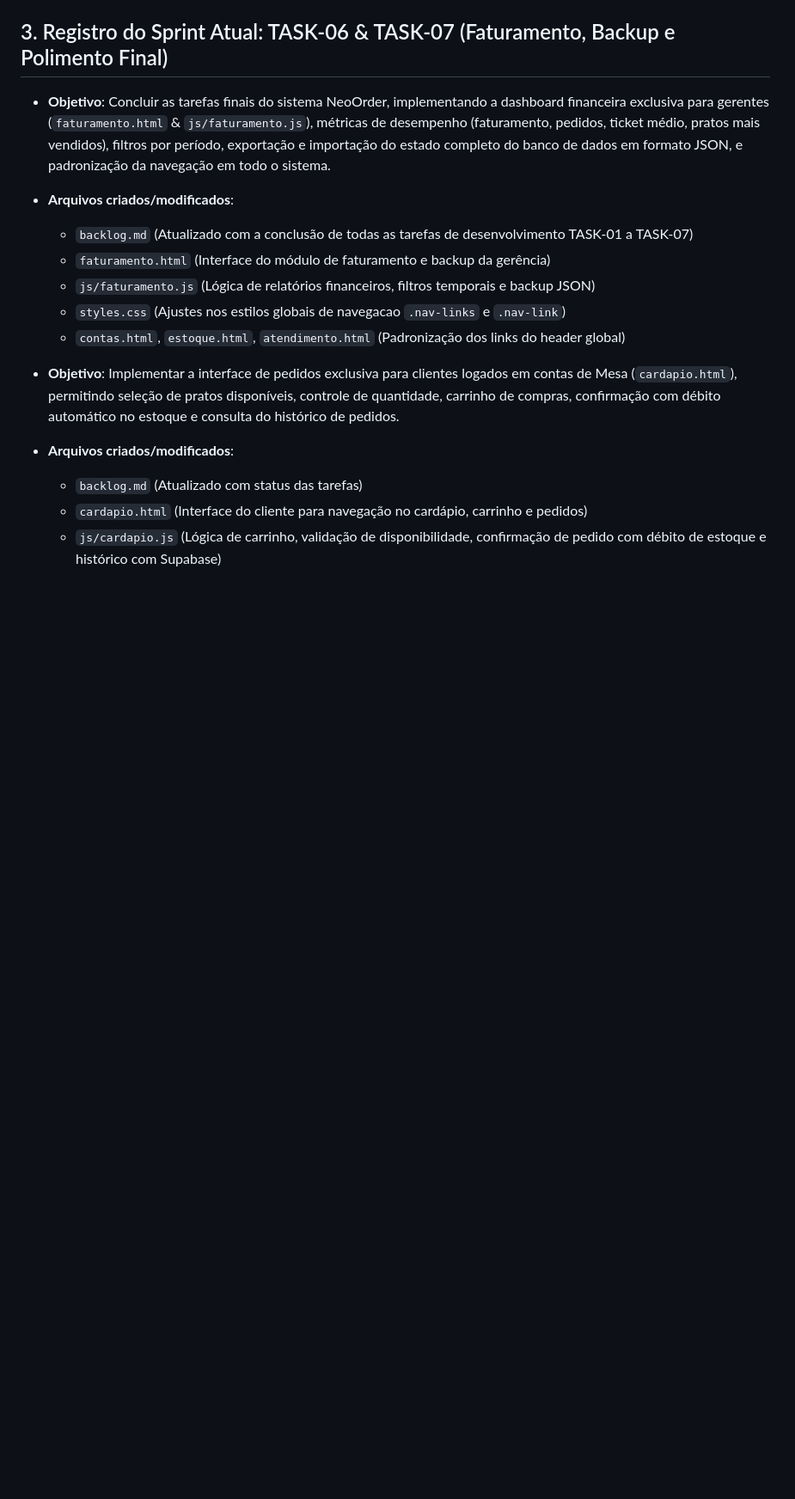
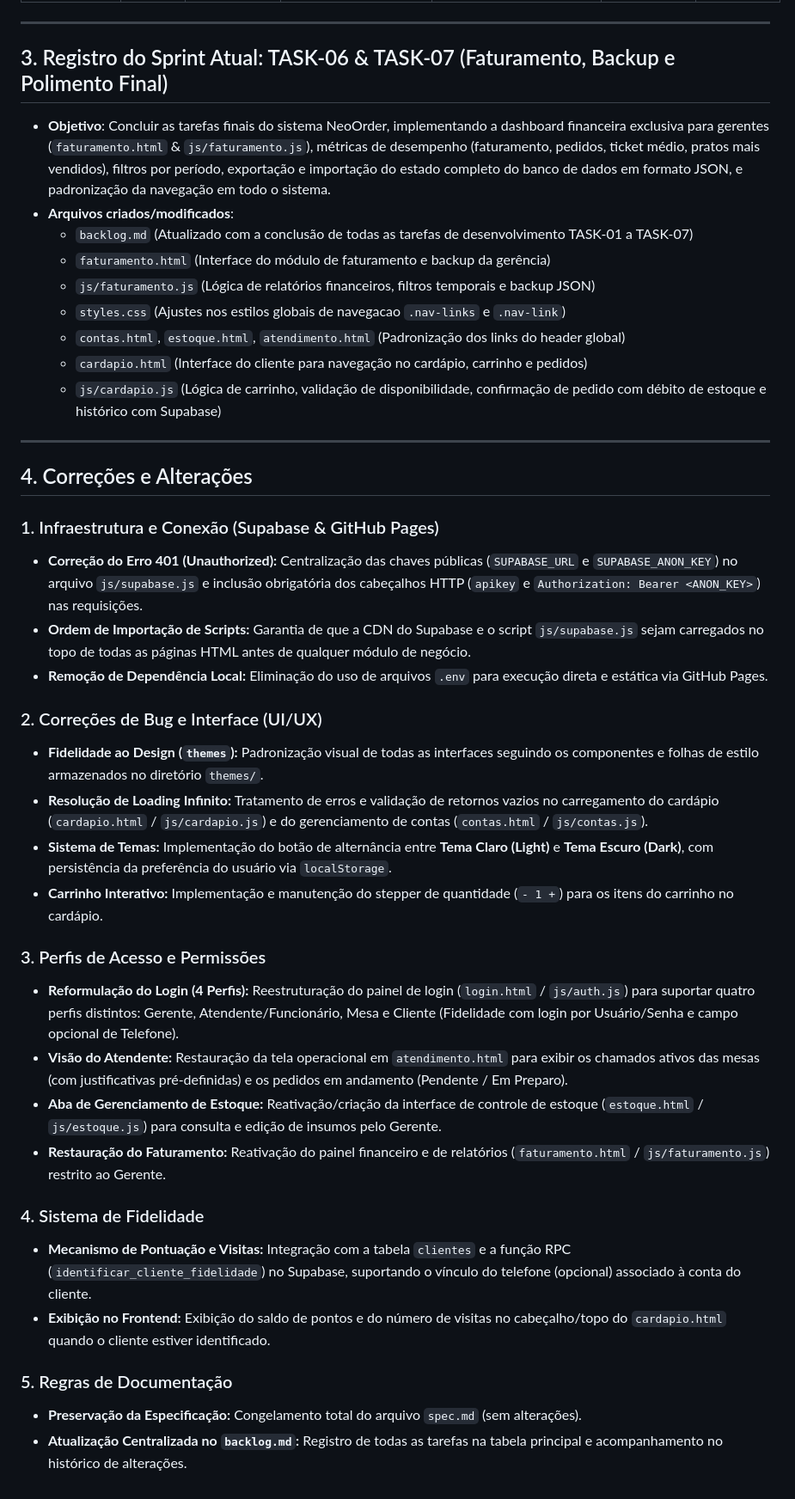
Before and after one commit to NeoOrder-AYJP/NeoOrder, a Markdown page: backlog.md, the part around one of its changes. Shown at 86% size. Drawn GitHub-style; blank space fills up the shorter version.

```diff
--- a/backlog.md
+++ b/backlog.md
@@ -50,9 +50,34 @@ Abaixo está a quebra organizada do desenvolvimento do projeto em tarefas sequen
   - `js/faturamento.js` (Lógica de relatórios financeiros, filtros temporais e backup JSON)
   - `styles.css` (Ajustes nos estilos globais de navegacao `.nav-links` e `.nav-link`)
   - `contas.html`, `estoque.html`, `atendimento.html` (Padronização dos links do header global)
-
-- **Objetivo**: Implementar a interface de pedidos exclusiva para clientes logados em contas de Mesa (`cardapio.html`), permitindo seleção de pratos disponíveis, controle de quantidade, carrinho de compras, confirmação com débito automático no estoque e consulta do histórico de pedidos.
-- **Arquivos criados/modificados**:
-  - `backlog.md` (Atualizado com status das tarefas)
   - `cardapio.html` (Interface do cliente para navegação no cardápio, carrinho e pedidos)
   - `js/cardapio.js` (Lógica de carrinho, validação de disponibilidade, confirmação de pedido com débito de estoque e histórico com Supabase)
+
+---
+
+## 4. Correções e Alterações
+
+### 1. Infraestrutura e Conexão (Supabase & GitHub Pages)
+- **Correção do Erro 401 (Unauthorized):** Centralização das chaves públicas (`SUPABASE_URL` e `SUPABASE_ANON_KEY`) no arquivo `js/supabase.js` e inclusão obrigatória dos cabeçalhos HTTP (`apikey` e `Authorization: Bearer <ANON_KEY>`) nas requisições.
+- **Ordem de Importação de Scripts:** Garantia de que a CDN do Supabase e o script `js/supabase.js` sejam carregados no topo de todas as páginas HTML antes de qualquer módulo de negócio.
+- **Remoção de Dependência Local:** Eliminação do uso de arquivos `.env` para execução direta e estática via GitHub Pages.
+
+### 2. Correções de Bug e Interface (UI/UX)
+- **Fidelidade ao Design (`themes`):** Padronização visual de todas as interfaces seguindo os componentes e folhas de estilo armazenados no diretório `themes/`.
+- **Resolução de Loading Infinito:** Tratamento de erros e validação de retornos vazios no carregamento do cardápio (`cardapio.html` / `js/cardapio.js`) e do gerenciamento de contas (`contas.html` / `js/contas.js`).
+- **Sistema de Temas:** Implementação do botão de alternância entre **Tema Claro (Light)** e **Tema Escuro (Dark)**, com persistência da preferência do usuário via `localStorage`.
+- **Carrinho Interativo:** Implementação e manutenção do stepper de quantidade (`- 1 +`) para os itens do carrinho no cardápio.
+
+### 3. Perfis de Acesso e Permissões
+- **Reformulação do Login (4 Perfis):** Reestruturação do painel de login (`login.html` / `js/auth.js`) para suportar quatro perfis distintos: Gerente, Atendente/Funcionário, Mesa e Cliente (Fidelidade com login por Usuário/Senha e campo opcional de Telefone).
+- **Visão do Atendente:** Restauração da tela operacional em `atendimento.html` para exibir os chamados ativos das mesas (com justificativas pré-definidas) e os pedidos em andamento (Pendente / Em Preparo).
+- **Aba de Gerenciamento de Estoque:** Reativação/criação da interface de controle de estoque (`estoque.html` / `js/estoque.js`) para consulta e edição de insumos pelo Gerente.
+- **Restauração do Faturamento:** Reativação do painel financeiro e de relatórios (`faturamento.html` / `js/faturamento.js`) restrito ao Gerente.
+
+### 4. Sistema de Fidelidade
+- **Mecanismo de Pontuação e Visitas:** Integração com a tabela `clientes` e a função RPC (`identificar_cliente_fidelidade`) no Supabase, suportando o vínculo do telefone (opcional) associado à conta do cliente.
+- **Exibição no Frontend:** Exibição do saldo de pontos e do número de visitas no cabeçalho/topo do `cardapio.html` quando o cliente estiver identificado.
+
+### 5. Regras de Documentação
+- **Preservação da Especificação:** Congelamento total do arquivo `spec.md` (sem alterações).
+- **Atualização Centralizada no `backlog.md`:** Registro de todas as tarefas na tabela principal e acompanhamento no histórico de alterações.
```
Also changed, not shown: other parts of backlog.md (+1 -1 lines).
